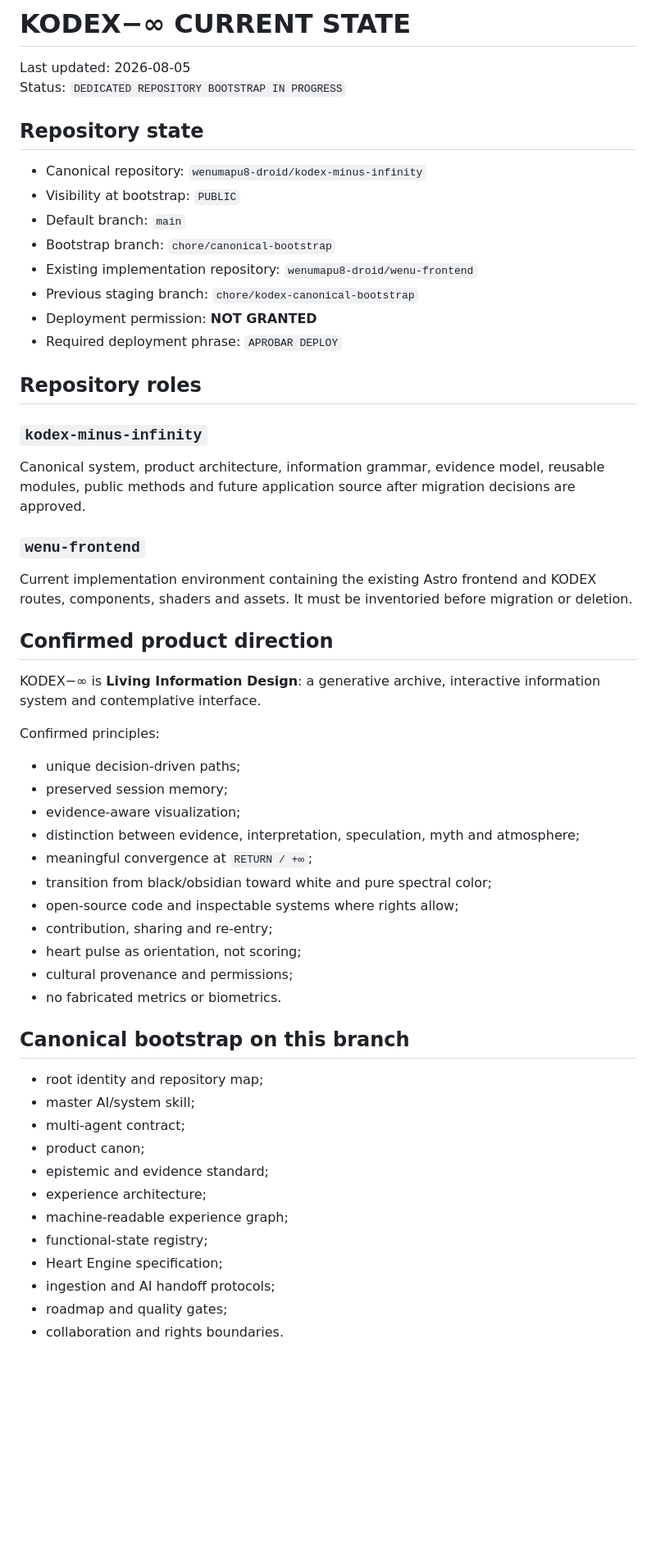
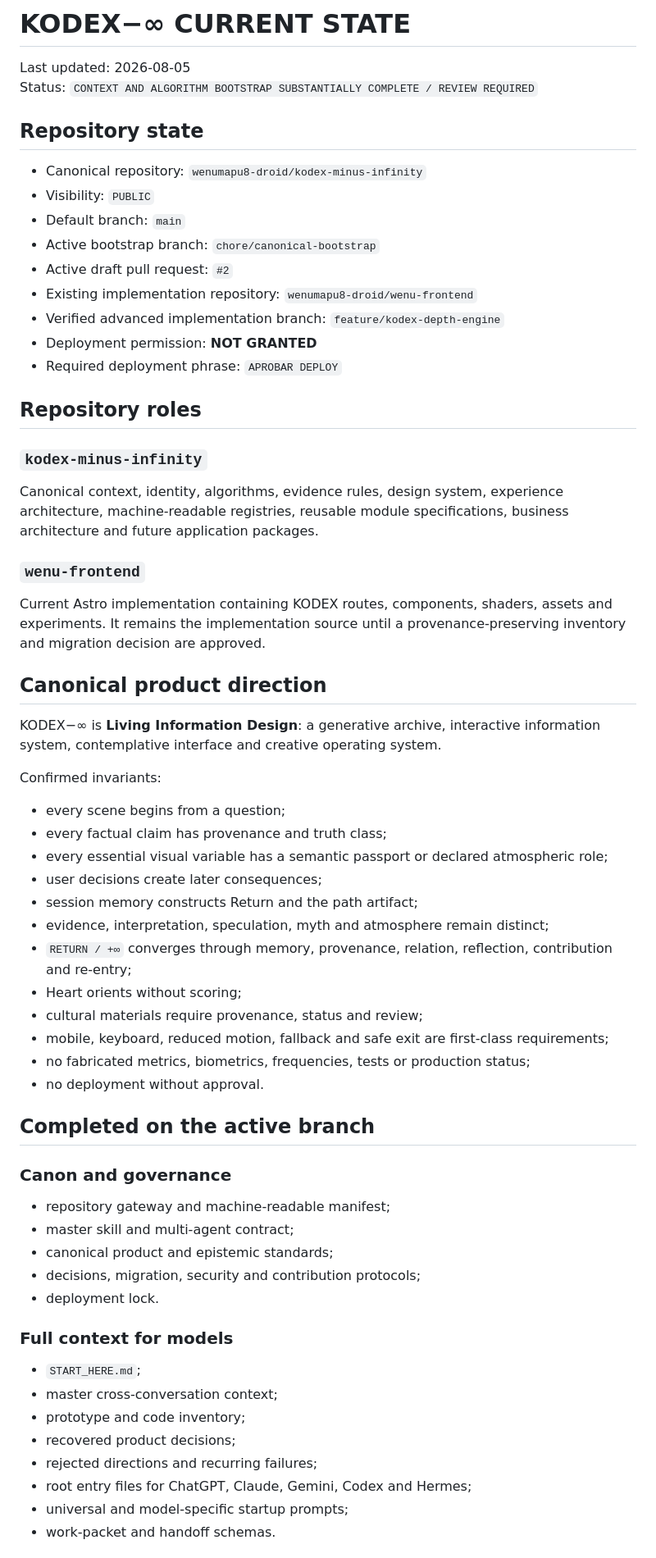
Before and after one commit to wenumapu8-droid/kodex-minus-infinity, a Markdown page: product/CURRENT_STATE.md, the part around one of its changes. Shown at 82% size. GitHub-like rendering; blank space fills up the shorter version.

```diff
--- a/product/CURRENT_STATE.md
+++ b/product/CURRENT_STATE.md
@@ -1,16 +1,17 @@
 # KODEX−∞ CURRENT STATE
 
 Last updated: 2026-08-05
-Status: `DEDICATED REPOSITORY BOOTSTRAP IN PROGRESS`
+Status: `CONTEXT AND ALGORITHM BOOTSTRAP SUBSTANTIALLY COMPLETE / REVIEW REQUIRED`
 
 ## Repository state
 
 - Canonical repository: `wenumapu8-droid/kodex-minus-infinity`
-- Visibility at bootstrap: `PUBLIC`
+- Visibility: `PUBLIC`
 - Default branch: `main`
-- Bootstrap branch: `chore/canonical-bootstrap`
+- Active bootstrap branch: `chore/canonical-bootstrap`
+- Active draft pull request: `#2`
 - Existing implementation repository: `wenumapu8-droid/wenu-frontend`
-- Previous staging branch: `chore/kodex-canonical-bootstrap`
+- Verified advanced implementation branch: `feature/kodex-depth-engine`
 - Deployment permission: **NOT GRANTED**
 - Required deployment phrase: `APROBAR DEPLOY`
 
@@ -18,41 +19,49 @@ Status: `DEDICATED REPOSITORY BOOTSTRAP IN PROGRESS`
 
 ### `kodex-minus-infinity`
 
-Canonical system, product architecture, information grammar, evidence model, reusable modules, public methods and future application source after migration decisions are approved.
+Canonical context, identity, algorithms, evidence rules, design system, experience architecture, machine-readable registries, reusable module specifications, business architecture and future application packages.
 
 ### `wenu-frontend`
 
-Current implementation environment containing the existing Astro frontend and KODEX routes, components, shaders and assets. It must be inventoried before migration or deletion.
+Current Astro implementation containing KODEX routes, components, shaders, assets and experiments. It remains the implementation source until a provenance-preserving inventory and migration decision are approved.
 
-## Confirmed product direction
+## Canonical product direction
 
-KODEX−∞ is **Living Information Design**: a generative archive, interactive information system and contemplative interface.
+KODEX−∞ is **Living Information Design**: a generative archive, interactive information system, contemplative interface and creative operating system.
 
-Confirmed principles:
+Confirmed invariants:
 
-- unique decision-driven paths;
-- preserved session memory;
-- evidence-aware visualization;
-- distinction between evidence, interpretation, speculation, myth and atmosphere;
-- meaningful convergence at `RETURN / +∞`;
-- transition from black/obsidian toward white and pure spectral color;
-- open-source code and inspectable systems where rights allow;
-- contribution, sharing and re-entry;
-- heart pulse as orientation, not scoring;
-- cultural provenance and permissions;
-- no fabricated metrics or biometrics.
+- every scene begins from a question;
+- every factual claim has provenance and truth class;
+- every essential visual variable has a semantic passport or declared atmospheric role;
+- user decisions create later consequences;
+- session memory constructs Return and the path artifact;
+- evidence, interpretation, speculation, myth and atmosphere remain distinct;
+- `RETURN / +∞` converges through memory, provenance, relation, reflection, contribution and re-entry;
+- Heart orients without scoring;
+- cultural materials require provenance, status and review;
+- mobile, keyboard, reduced motion, fallback and safe exit are first-class requirements;
+- no fabricated metrics, biometrics, frequencies, tests or production status;
+- no deployment without approval.
 
-## Canonical bootstrap on this branch
+## Completed on the active branch
 
-- root identity and repository map;
-- master AI/system skill;
-- multi-agent contract;
-- product canon;
-- epistemic and evidence standard;
-- experience architecture;
-- machine-readable experience graph;
-- functional-state registry;
-- Heart Engine specification;
-- ingestion and AI handoff protocols;
-- roadmap and quality gates;
-- collaboration and rights boundaries.
+### Canon and governance
+
+- repository gateway and machine-readable manifest;
+- master skill and multi-agent contract;
+- canonical product and epistemic standards;
+- decisions, migration, security and contribution protocols;
+- deployment lock.
+
+### Full context for models
+
+- `START_HERE.md`;
+- master cross-conversation context;
+- prototype and code inventory;
+- recovered product decisions;
+- rejected directions and recurring failures;
+- root entry files for ChatGPT, Claude, Gemini, Codex and Hermes;
+- universal and model-specific startup prompts;
+- work-packet and handoff schemas.
+
```
Also changed, not shown: other parts of product/CURRENT_STATE.md (+121 -27 lines).
